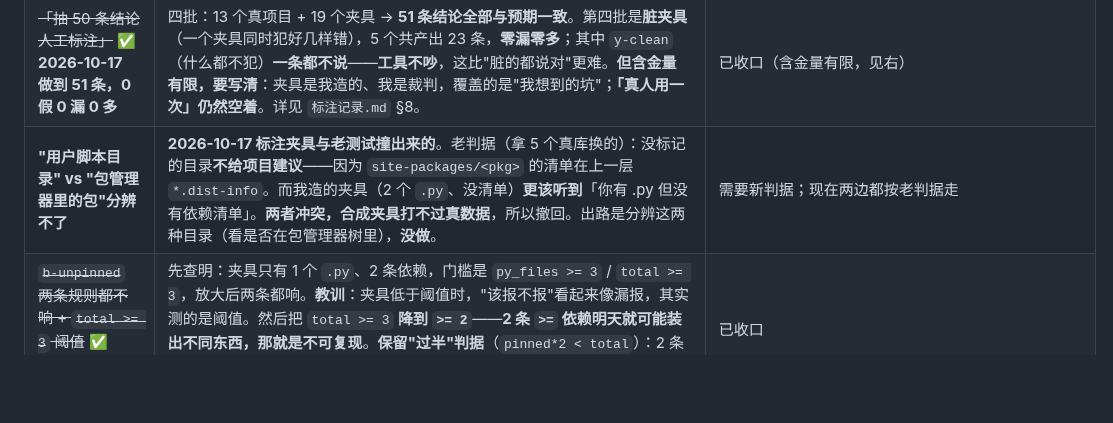
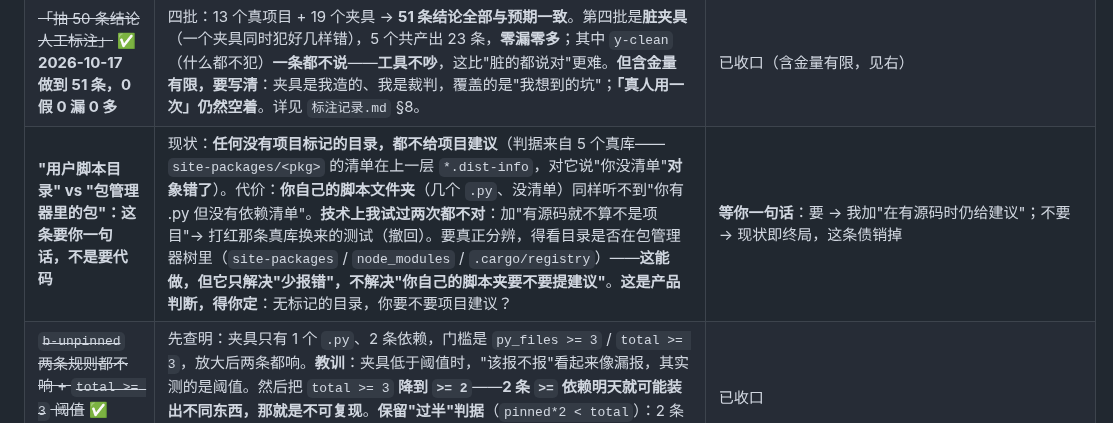
Before and after one commit to hpeng5271-blip/jingwei, a Markdown page: AGENTS.md, the part around the change. Drawn GitHub-style; blank space fills up the shorter version.

Commit message:
最后一条债其实不是技术问题：把它改成"需要你一句话"
## 我试过两次，都不对

「用户脚本目录」与「包管理器里的包」分辨不了：

  现状：任何没有项目标记的目录，都不给项目建议
  判据来自 5 个真库——site-packages/<pkg> 的清单在上一层 *.dist-info，
        对它说"你没清单"是**对象错了**
  代价：你自己的脚本文件夹（几个 .py、没清单）同样听不到那句提醒

第一次：加"有源码就不算不是项目" → 打红那条真库换来的测试 → 撤回。
第二次（这一轮之前）：想做"看是否在包管理器树里" → 想清楚后发现
**它只解决"少报错"，不解决"你自己的脚本夹要不要提建议"**。

## 所以这是产品判断，不是代码问题

  要 → 我加"在有源码时仍然给建议"（承认脚本夹也算项目）
  不要 → 现状即终局，这条债直接销掉

我把这两条路都写进债表了。**你回一个"要"或"不要"，这条就结了。**

## 状态（收口核验）

  测试 345 条（engine 279 + 集成 48 + 外壳 53 + model 11）
  clippy 干净 · 工程门禁全绿 · 文档链接 22 条全通
  AGENTS.md 289 行（上限 300）
  8 道门禁 7 绿；唯一红的仍是交付门禁（dist 里的包旧了），它红得对

## 剩下五轮

我能自己推的都推完了。没有你的输入，剩下的只有：
  · 图谱页按 §4.8 三种角色重做（问了三轮）
  · 一个真人用一次（只有你能做）
  · 上面那条一句话的判断

```diff
--- a/AGENTS.md
+++ b/AGENTS.md
@@ -163,7 +163,7 @@ powershell -NoProfile -ExecutionPolicy Bypass -File tools\gates.ps1
 | ~~`deps.rs` 有个本地 `Verdict`~~ ✅ **2026-10-17 已合并** | 本地 `enum Verdict { Yes(Option<String>), No, Unknown }` 与 `model::Verdict<T>` 是同一概念的两份定义，**derive 完全一样**（`Debug, Clone, PartialEq`），连三个变体的注释都同义——所以 `deps::Verdict` ≡ `model::Verdict<Option<String>>`，删掉本地的、改成 `pub use jingwei_model::Verdict;`，只需给两处签名补类型参数。**风险不在"写得不一样"，在"以后只改一份"**（这个仓库为此付过多次账）。`cargo test` 343 条全过。**顺带被真源门禁抓了一次**：删掉一个 enum 让 `graph_symbols` 从 1500 变 1499、`graph_nodes/edges` 各减 1，三处文档数字当场过期——**门禁在守的正是这个**。 | 已收口 |
 | **`标注记录.md`：13 条结论人工核对过** | **2026-10-17 第一次真做这件事**（目标里那条硬缺口「抽 50 条结论人工标注」）。做法：取真项目 → 抽它自己的 `verify[0]` → **在那个目录里真跑一遍** → 按结论方向判输出。**13 条全部与自查输出一致，0 条假结论、0 条坏命令**。**但只做到 13 条不是 50 条**：能产出体检项的真实输入很少。**更值钱的是方法教训**：我试着自动化，**三次都错在「把输出非空当成证据成立」**——`Select-String` 空输出恰恰是证据、`Test-Path` 的 `False` 是**值**不是「有输出」、`Measure-Object` 的 `Count: 9` 本身就在证实。**自查输出有三种形态（列表 / 布尔 / 计数），不能用一条规则读——所以人工标注不能省。** | **继续做**：样本要变大得**换输入**（造带问题的项目、找 Node/Java 真项目），不是换规则。详见 `标注记录.md` §3 §5 |
 | ~~「抽 50 条结论人工标注」~~ ✅ **2026-10-17 做到 51 条，0 假 0 漏 0 多** | 四批：13 个真项目 + 19 个夹具 → **51 条结论全部与预期一致**。第四批是**脏夹具**（一个夹具同时犯好几样错），5 个共产出 23 条，**零漏零多**；其中 `y-clean`（什么都不犯）**一条都不说**——**工具不吵**，这比"脏的都说对"更难。**但含金量有限，要写清**：夹具是我造的、我是裁判，覆盖的是"我想到的坑"；**「真人用一次」仍然空着**。详见 `标注记录.md` §8。 | 已收口（含金量有限，见右） |
-| **"用户脚本目录" vs "包管理器里的包"分辨不了** | **2026-10-17 标注夹具与老测试撞出来的**。老判据（拿 5 个真库换的）：没标记的目录**不给项目建议**——因为 `site-packages/<pkg>` 的清单在上一层 `*.dist-info`。而我造的夹具（2 个 `.py`、没清单）**更该听到**「你有 .py 但没有依赖清单」。**两者冲突，合成夹具打不过真数据**，所以撤回。出路是分辨这两种目录（看是否在包管理器树里），**没做**。 | 需要新判据；现在两边都按老判据走 |
+| **"用户脚本目录" vs "包管理器里的包"：这条要你一句话，不是要代码** | 现状：**任何没有项目标记的目录，都不给项目建议**（判据来自 5 个真库——`site-packages/<pkg>` 的清单在上一层 `*.dist-info`，对它说"你没清单"**对象错了**）。代价：**你自己的脚本文件夹**（几个 `.py`、没清单）同样听不到"你有 .py 但没有依赖清单"。**技术上我试过两次都不对**：加"有源码就不算不是项目"→ 打红那条真库换来的测试（撤回）。要真正分辨，得看目录是否在包管理器树里（`site-packages` / `node_modules` / `.cargo/registry`）——**这能做，但它只解决"少报错"，不解决"你自己的脚本夹要不要提建议"**。**这是产品判断，得你定**：无标记的目录，你要不要项目建议？ | **等你一句话**：要 → 我加"在有源码时仍给建议"；不要 → 现状即终局，这条债销掉 |
 | ~~`b-unpinned` 两条规则都不响 + `total >= 3` 阈值~~ ✅ **2026-10-17 查明并已调整** | 先查明：夹具只有 1 个 `.py`、2 条依赖，门槛是 `py_files >= 3` / `total >= 3`，放大后两条都响。**教训**：夹具低于阈值时，"该报不报"看起来像漏报，其实测的是阈值。然后把 `total >= 3` **降到 `>= 2`**——**2 条 `>=` 依赖明天就可能装出不同东西，那就是不可复现**。**保留"过半"判据**（`pinned*2 < total`）：2 条里只 1 条不钉，不算问题。边界实测三例：2 全不钉→报、1 不钉→不报、0 不钉→不报，全对；配两条测试钉住（engine 277→279）。 | 已收口 |
 | ~~两个触发条件不可判定~~ ✅ **2026-10-17 改成可判定的** | 原来是 `tree-sitter 管线稳定`、`图谱已能被人类读懂`——**两个都判不了**。现在：① 前者 = **连续 3 次 `cargo test --workspace` 全绿，且 `collect_facts` 采到的"解析不完整符号数"= 0**；② 后者 = **打开图谱页 3 秒内出图，且一个没读过这个仓库的人能在 3 分钟内说出模块结构与依赖方向**。②仍然要人判——但它因此变成**"待真人"而不是"待实现"**，这正是目标里那条缺口的同一个位置。改了 6 个文件（`设计.md` / `总稿.md` / `复审记录.md` / `介绍.md` / `事故账本.md` / 本文件）。**教训：一个判不了的触发条件，等于永远不会触发。** | 已收口 |
 | ~~`check-doc-links` 覆盖面窄~~ ✅ **2026-10-17 覆盖翻倍：9→22 条** | ① `介绍.md` 末尾加了「文件索引」（13 条链接，给工程师的第一块路标）。② `DOCS` 从**写死的 5 项**改成**自动发现根目录所有 `.md`**（11 份）——   现在扫 **13 份文档、22 条本地链接**，**全部点得开**。**这个过程本身有账**：上一轮改失败过一次——拼接脚本没替换到 import 行，`readdirSync` 不在作用域 → 抛异常 → 走进 catch 退回 1 份，门禁报「判据失效」。**教训：先看那行 import 再改。** 这次先读文件、用 `edit` 改，一次过。 | 已收口 |
```
